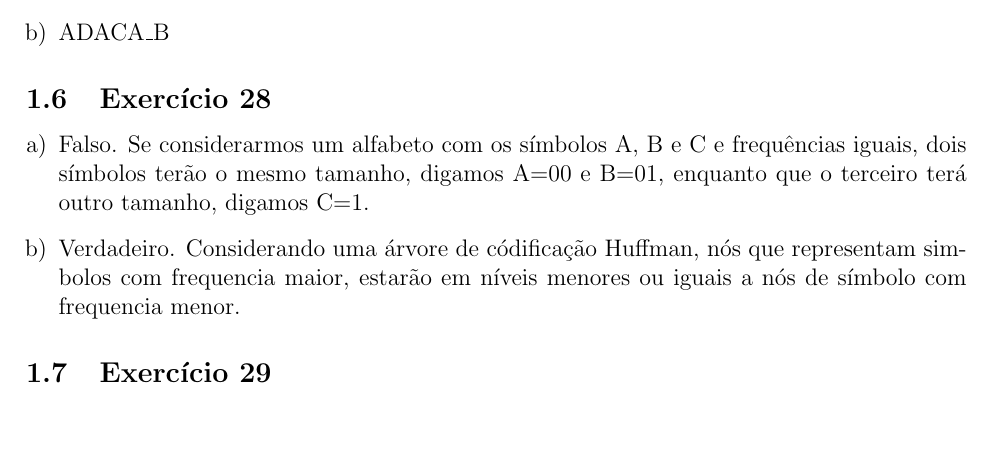
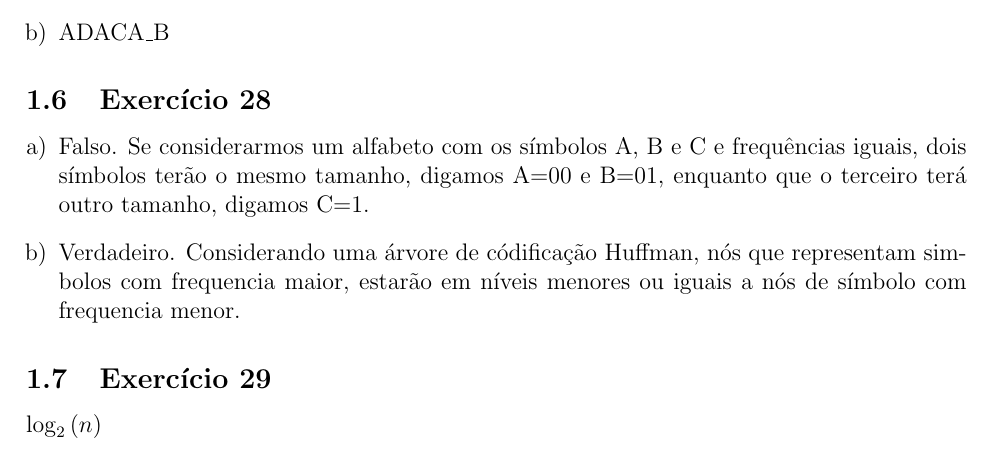
Before and after one commit to adorilson/algoritmos-stuff, a LaTeX document (exercicios_design_algoritmos/greedy/report.tex, which reads exercicios_design_algoritmos/greedy/greedy.tex): part of page 3 of 3 before the commit and part of page 3 of 4 after it, cut so that both start at the same text. Compiled offline with pdfLaTeX.

Commit message:
[greedy] Exercicio 29

```diff
--- a/exercicios_design_algoritmos/greedy/greedy.tex
+++ b/exercicios_design_algoritmos/greedy/greedy.tex
@@ -151,6 +151,8 @@ código & 1 & 010   & 011   & 000     & 001   \\
 
 \subsection{Exercício 29}\label{sec:exer29}
 
+$\log _2 \left( n \right)$
+
 \subsection{Exercício 30}\label{sec:exer30}
 
 \subsection{Exercício 31}\label{sec:exer31}
```
